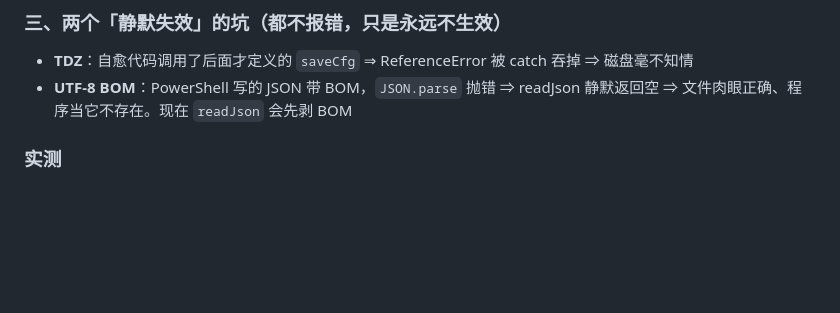
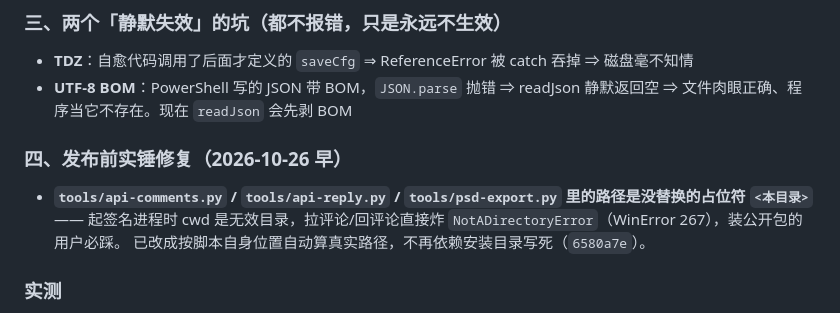
Before and after one commit to Apostas1/dsh-douyin-scroll, a Markdown page: CHANGELOG.md, the part around the change. Drawn GitHub-style; blank space fills up the shorter version.

Commit message:
docs(changelog): 记录 tools 占位符路径修复（0.5.1 批次第四项）

```diff
--- a/CHANGELOG.md
+++ b/CHANGELOG.md
@@ -46,6 +46,12 @@
 - **TDZ**：自愈代码调用了后面才定义的 `saveCfg` ⇒ ReferenceError 被 catch 吞掉 ⇒ 磁盘毫不知情
 - **UTF-8 BOM**：PowerShell 写的 JSON 带 BOM，`JSON.parse` 抛错 ⇒ readJson 静默返回空
   ⇒ 文件肉眼正确、程序当它不存在。现在 `readJson` 会先剥 BOM
+
+### 四、发布前实锤修复（2026-10-26 早）
+
+- **`tools/api-comments.py` / `tools/api-reply.py` / `tools/psd-export.py` 里的路径是没替换的占位符 `<本目录>`**
+  —— 起签名进程时 cwd 是无效目录，拉评论/回评论直接炸 `NotADirectoryError`（WinError 267），装公开包的用户必踩。
+  已改成按脚本自身位置自动算真实路径，不再依赖安装目录写死（`6580a7e`）。
 
 ### 实测
 
```
